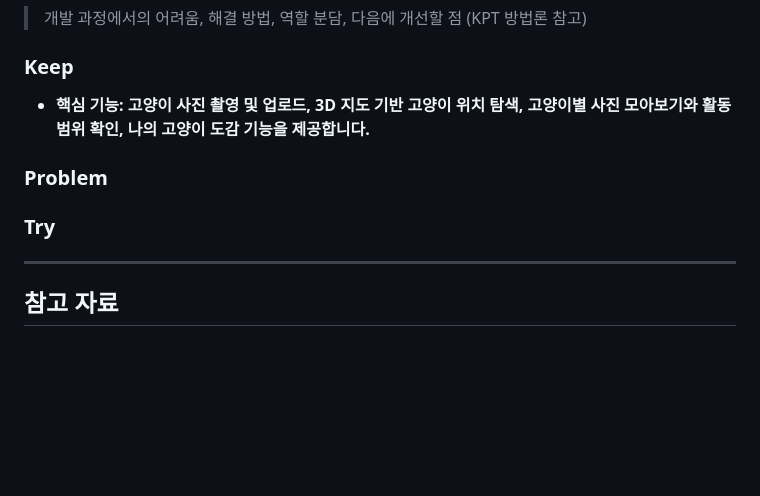
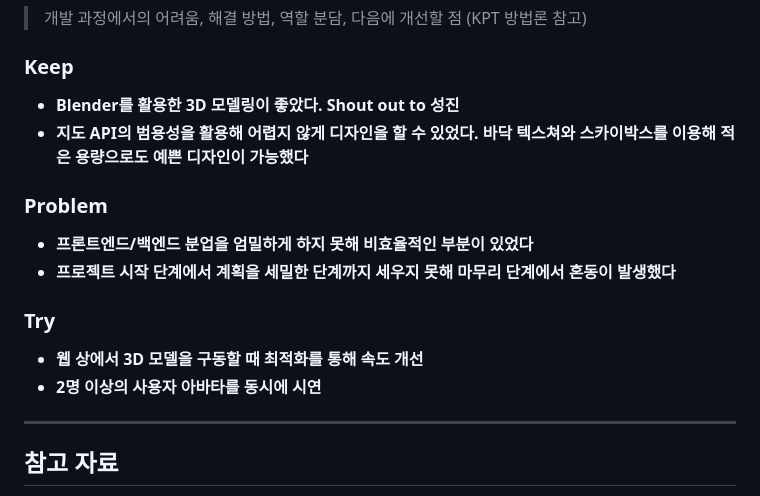
Before and after one commit to madcamp-official/26s-w1-c3-05, a Markdown page: README.md, the part around the change. Rendered like a GitHub page; blank space fills up the shorter version.

```diff
--- a/README.md
+++ b/README.md
@@ -93,11 +93,14 @@
 > 개발 과정에서의 어려움, 해결 방법, 역할 분담, 다음에 개선할 점 (KPT 방법론 참고)
 
 ### Keep
-- **핵심 기능: 고양이 사진 촬영 및 업로드, 3D 지도 기반 고양이 위치 탐색, 고양이별 사진 모아보기와 활동 범위 확인, 나의 고양이 도감 기능을 제공합니다.**
+- **Blender를 활용한 3D 모델링이 좋았다. Shout out to 성진**
+- **지도 API의 범용성을 활용해 어렵지 않게 디자인을 할 수 있었다. 바닥 텍스쳐와 스카이박스를 이용해 적은 용량으로도 예쁜 디자인이 가능했다**
 ### Problem
-
+- **프론트엔드/백엔드 분업을 엄밀하게 하지 못해 비효율적인 부분이 있었다**
+- **프로젝트 시작 단계에서 계획을 세밀한 단계까지 세우지 못해 마무리 단계에서 혼동이 발생했다**
 ### Try
-
+- **웹 상에서 3D 모델을 구동할 때 최적화를 통해 속도 개선**
+- **2명 이상의 사용자 아바타를 동시에 시연**
 ---
 
 ## 참고 자료
```
